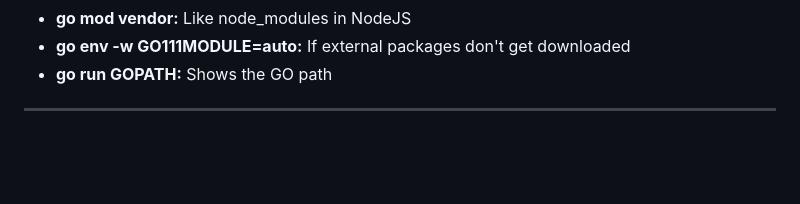
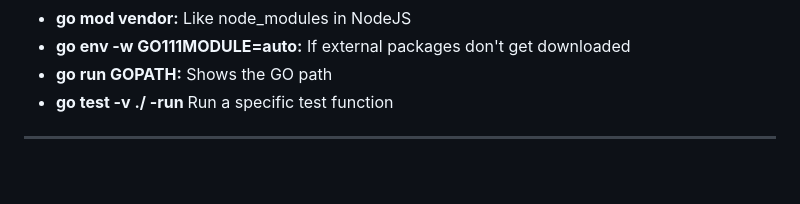
Before and after one commit to DevopsGuyXD/Go, a Markdown page: Readme.md, the part around the change. Rendered like a GitHub page.

```diff
--- a/Readme.md
+++ b/Readme.md
@@ -104,6 +104,7 @@
 	<li><b>go mod vendor:</b> Like node_modules in NodeJS</li>
 	<li><b>go env -w GO111MODULE=auto:</b> If external packages don't get downloaded</li>
 	<li><b>go run GOPATH:</b> Shows the GO path</li>
+	<li><b>go test -v ./<FILE_PATH> -run <FUNC_NAME></b> Run a specific test function</li>
 </ul>
 
 <hr>
```
